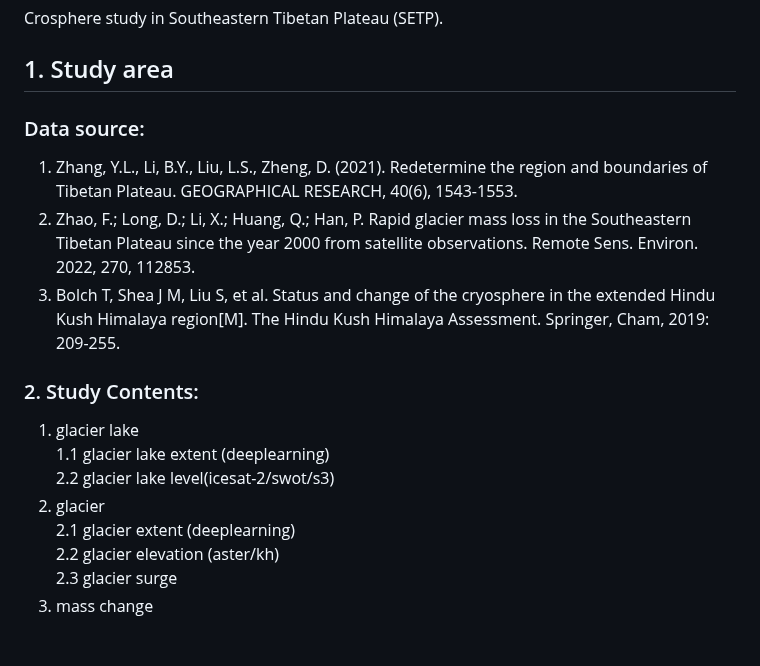
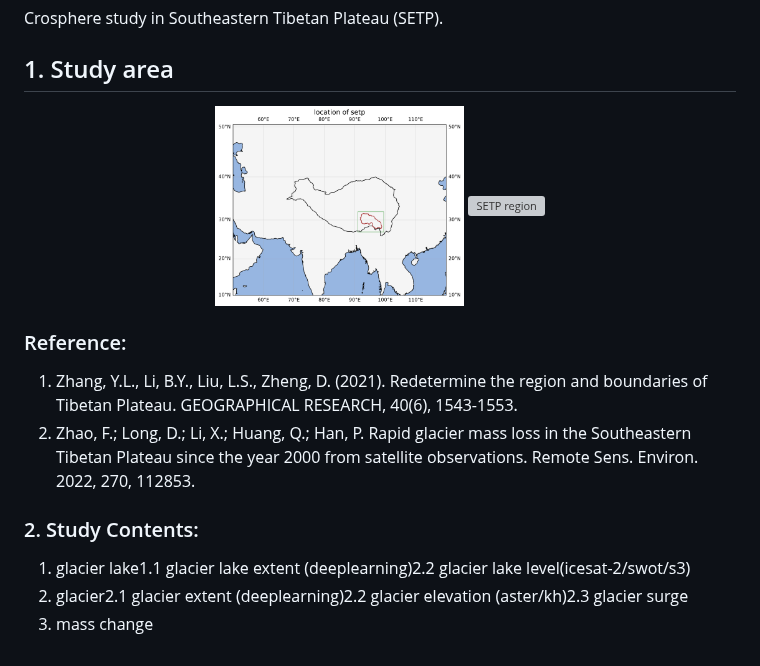
Before and after one commit to Hydrological-Observation-Group/SETP-cryosphere, a Markdown page: README.md, the part around the change. Rendered like a GitHub page; pictures changed too: figs/1_tp_region.png (added); grey boxes are pictures that could not be loaded.

```diff
--- a/README.md
+++ b/README.md
@@ -5,19 +5,20 @@ Crosphere study in Southeastern Tibetan Plateau (SETP).
 
 
 ## 1. Study area
-### Data source:
+
+<p align="center">
+  <img src="figs/1_tp_region.png" alt="Tibetan Plateau region" width="35%">
+  <img src="figs/2_setp_region.png" alt="SETP region" width="55%">
+</p>
+
+### Reference:
 1. Zhang, Y.L., Li, B.Y., Liu, L.S., Zheng, D. (2021). Redetermine the region and boundaries of Tibetan Plateau. GEOGRAPHICAL RESEARCH, 40(6), 1543-1553.
 2. Zhao, F.; Long, D.; Li, X.; Huang, Q.; Han, P. Rapid glacier mass loss in the Southeastern Tibetan Plateau since the year 2000 from
-satellite observations. Remote Sens. Environ. 2022, 270, 112853.
-3. Bolch T, Shea J M, Liu S, et al. Status and change of the cryosphere in the extended Hindu Kush Himalaya region[M]. The Hindu Kush Himalaya Assessment. Springer, Cham, 2019: 209-255.
+   satellite observations. Remote Sens. Environ. 2022, 270, 112853.
 
 
 ### 2. Study Contents:
-1. glacier lake
-   1.1 glacier lake extent (deeplearning)
-   2.2 glacier lake level(icesat-2/swot/s3)
-2. glacier
-   2.1 glacier extent (deeplearning)
-   2.2 glacier elevation (aster/kh)
-   2.3 glacier surge
+
+1. glacier lake1.1 glacier lake extent (deeplearning)2.2 glacier lake level(icesat-2/swot/s3)
+2. glacier2.1 glacier extent (deeplearning)2.2 glacier elevation (aster/kh)2.3 glacier surge
 3. mass change
```
Also changed, not shown: notebooks/glacier-lake/readme.md (renamed from glacier-lake/readme.md), notebooks/glacier/readme.md (renamed from glacier/readme.md), notebooks/mass-change/readme.md (renamed from mass-change/readme.md), 13 other files.
